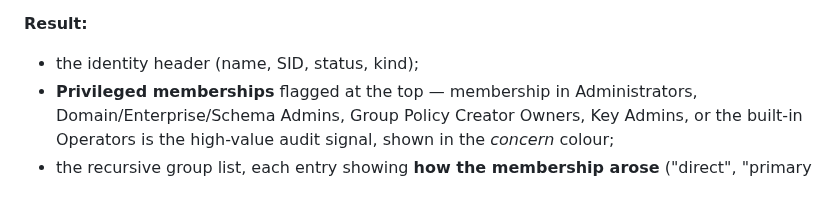
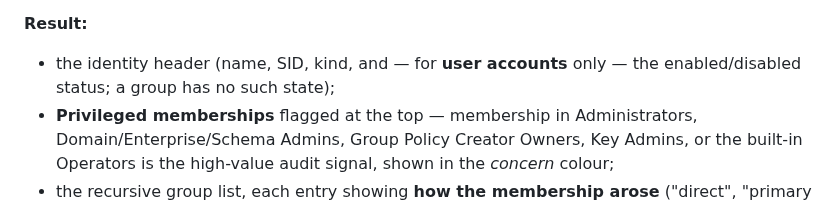
Before and after one commit to Birgerson/stars-ad-permission-analyzer, a Markdown page: docs/user-guide.md, the part around the change. Drawn GitHub-style.

```diff
--- a/docs/user-guide.md
+++ b/docs/user-guide.md
@@ -187,7 +187,8 @@ panel; this tab answers the question directly.
 
 **Result:**
 
-- the identity header (name, SID, status, kind);
+- the identity header (name, SID, kind, and — for **user accounts** only —
+  the enabled/disabled status; a group has no such state);
 - **Privileged memberships** flagged at the top — membership in
   Administrators, Domain/Enterprise/Schema Admins, Group Policy Creator
   Owners, Key Admins, or the built-in Operators is the high-value audit
```
Also changed, not shown: docs/technical-documentation.md (+16 -4 lines).
